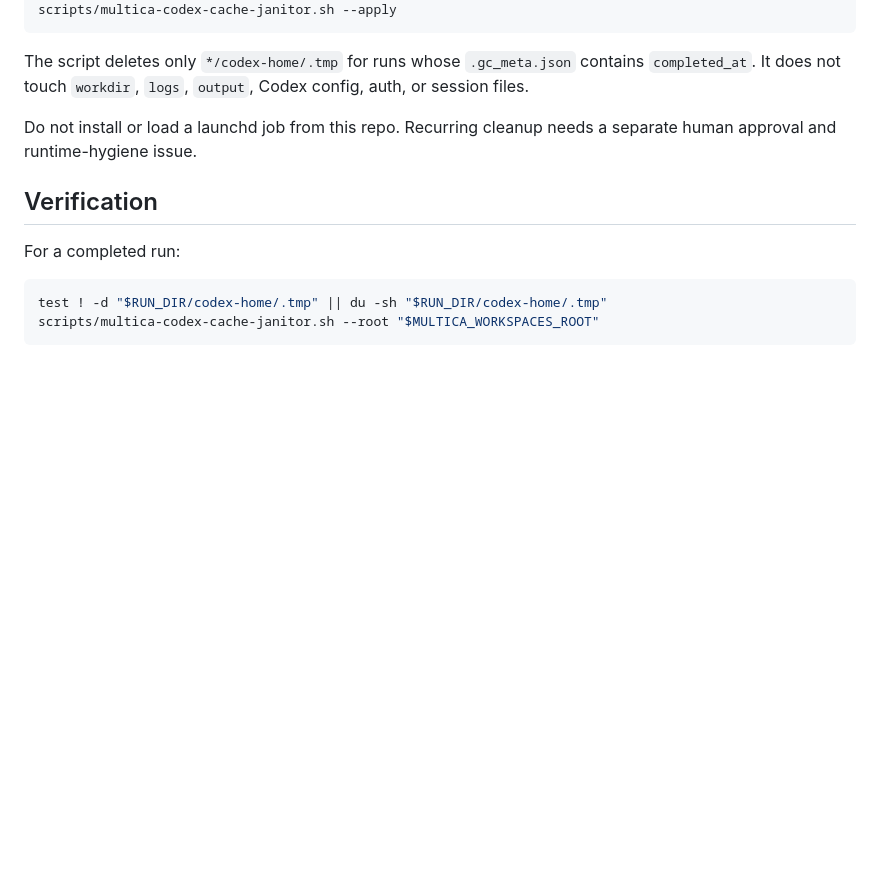
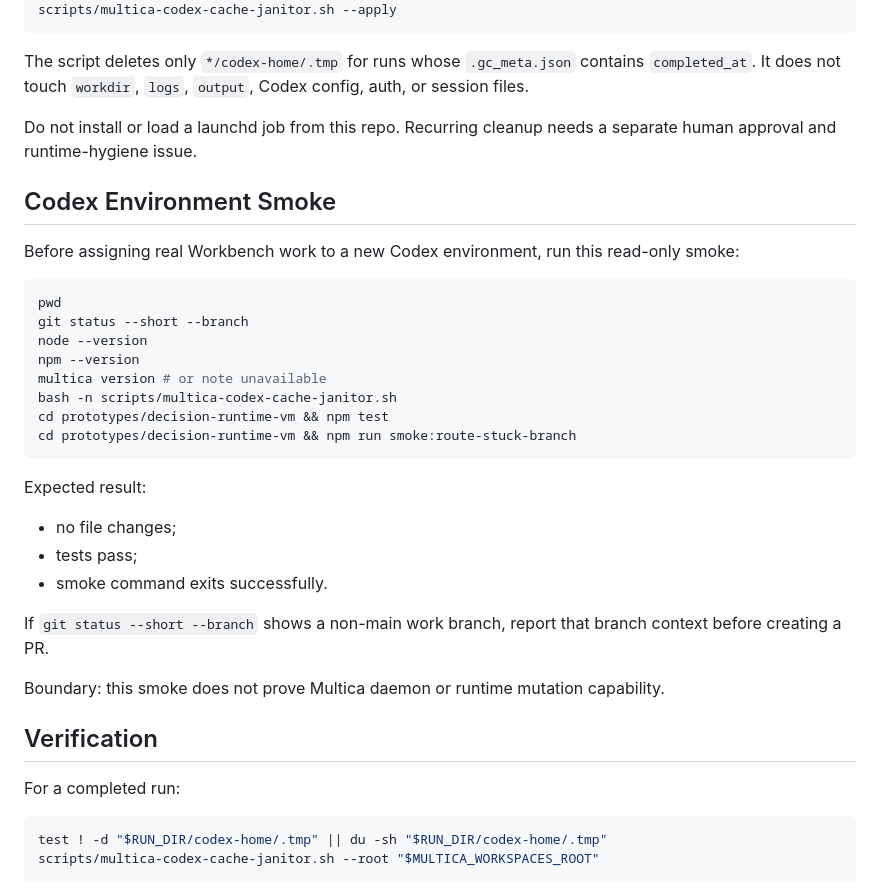
Before and after one commit to Fearvox/multica-ultimate-workbench, a Markdown page: docs/codex-workbench-runtime-profile.md, the part around the change. Drawn GitHub-style; blank space fills up the shorter version.

Commit message:
docs: add codex environment smoke procedure

````diff
--- a/docs/codex-workbench-runtime-profile.md
+++ b/docs/codex-workbench-runtime-profile.md
@@ -76,6 +76,34 @@ config, auth, or session files.
 Do not install or load a launchd job from this repo. Recurring cleanup needs a
 separate human approval and runtime-hygiene issue.
 
+## Codex Environment Smoke
+
+Before assigning real Workbench work to a new Codex environment, run this
+read-only smoke:
+
+```bash
+pwd
+git status --short --branch
+node --version
+npm --version
+multica version # or note unavailable
+bash -n scripts/multica-codex-cache-janitor.sh
+cd prototypes/decision-runtime-vm && npm test
+cd prototypes/decision-runtime-vm && npm run smoke:route-stuck-branch
+```
+
+Expected result:
+
+- no file changes;
+- tests pass;
+- smoke command exits successfully.
+
+If `git status --short --branch` shows a non-main work branch, report that
+branch context before creating a PR.
+
+Boundary: this smoke does not prove Multica daemon or runtime mutation
+capability.
+
 ## Verification
 
 For a completed run:
````
